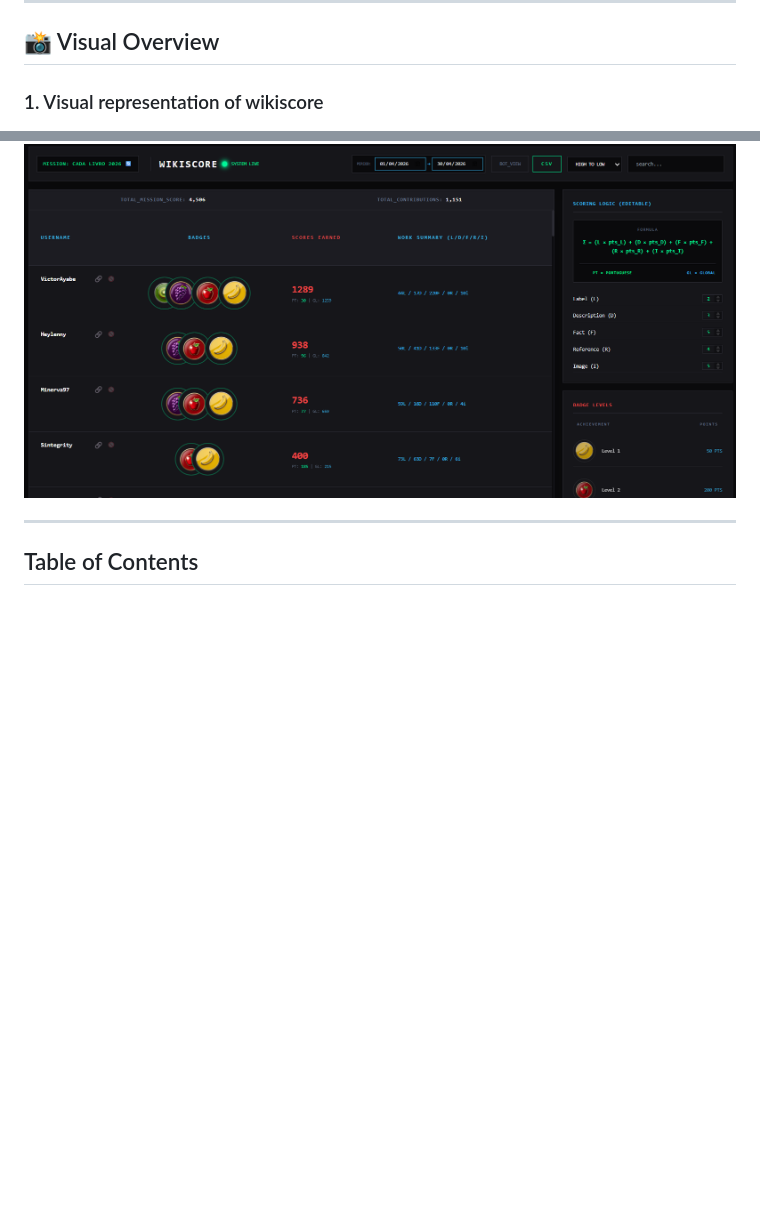
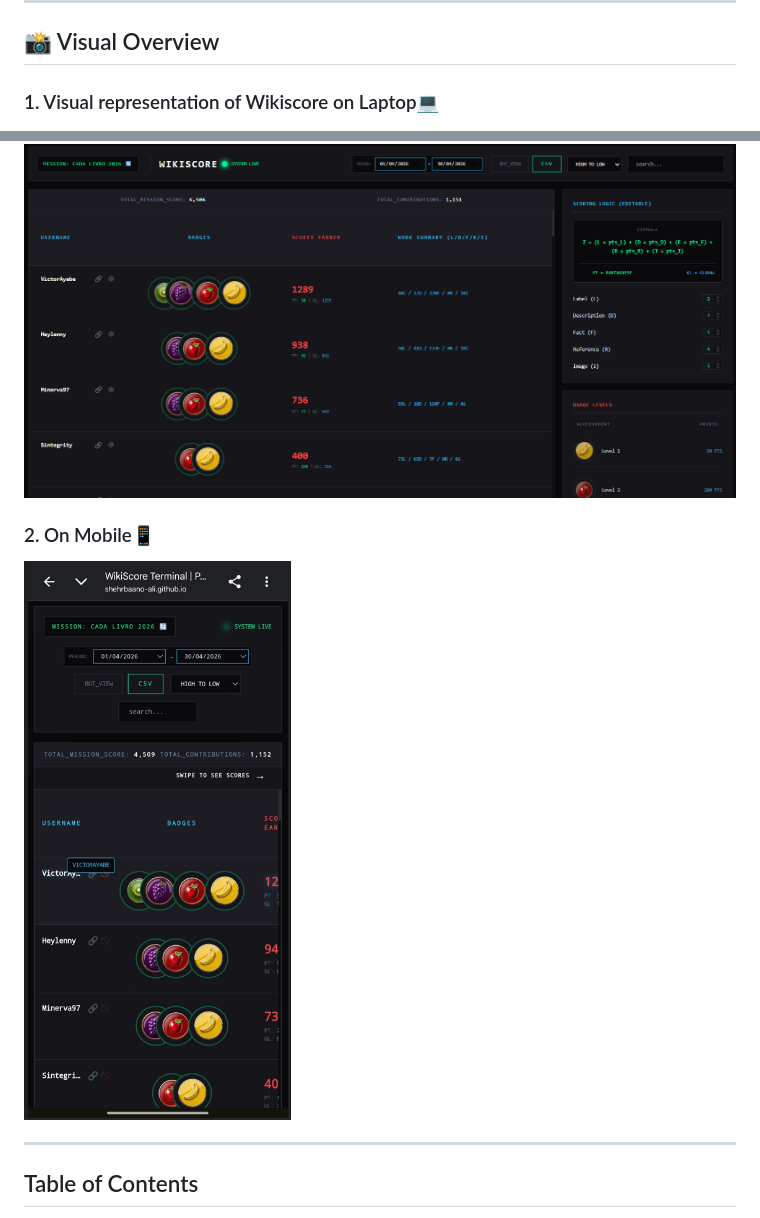
Before and after one commit to Shehrbaano-Ali/WikiScore-Lusofonia-Wish-8, a Markdown page: README.md, 2 parts joined by grey strips. Drawn GitHub-style; blank space fills up the shorter version.

Commit message:
Enhance visual overview with platform specifications
Updated visual representation section to include platform details.

```diff
--- a/README.md
+++ b/README.md
@@ -17,9 +17,13 @@
 ---
 ## 📸 Visual Overview
 
-### 1. Visual representation of wikiscore
+### 1. Visual representation of Wikiscore on Laptop💻
 
 ![View](my-prototype.png)
+
+
+### 2. On Mobile📱
+![View](my-prototype-mobile.png)
 
 
 ---
```
